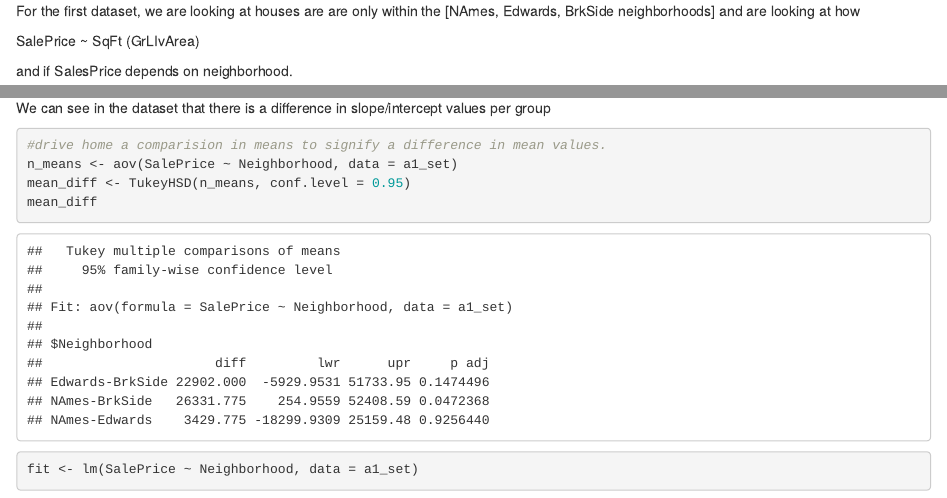
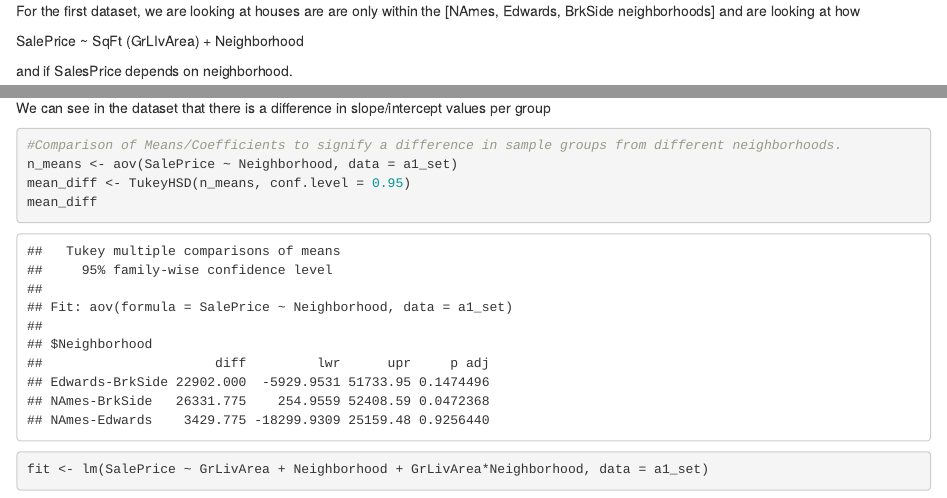
Before and after one commit to AbhaySh4r/Stat1Project, an R Markdown document (rough_analysis.Rmd): the page in a window 1100 px wide, from its top, and a second part further down, joined at a grey line. Rendered offline with R 4.5, knitr and Pandoc, with nearby package versions.

Commit message:
small typos, needs relook

````diff
--- a/rough_analysis.Rmd
+++ b/rough_analysis.Rmd
@@ -1,7 +1,7 @@
 
 For the first dataset, we are looking at houses are are only within the [NAmes, Edwards, BrkSide neighborhoods] and are looking at how
 
-SalePrice ~ SqFt (GrLIvArea)
+SalePrice ~ SqFt (GrLIvArea) + Neighborhood
 
 and if SalesPrice depends on neighborhood.
 
@@ -25,9 +25,9 @@ a1_set %>% ggplot(aes(x = SalePrice/10000, fill = Neighborhood)) + geom_histogra
 We can see in the dataset that there is a difference in slope/intercept values per group
 
 ```{r}
-#drive home a comparision in means to signify a difference in mean values.
+#Comparison of Means/Coefficients to signify a difference in sample groups from different neighborhoods.
 n_means <- aov(SalePrice ~ Neighborhood, data = a1_set)
 mean_diff <- TukeyHSD(n_means, conf.level = 0.95)
 mean_diff
-fit <- lm(SalePrice ~ Neighborhood, data = a1_set)
+fit <- lm(SalePrice ~ GrLivArea + Neighborhood + GrLivArea*Neighborhood, data = a1_set)
 ```
````
